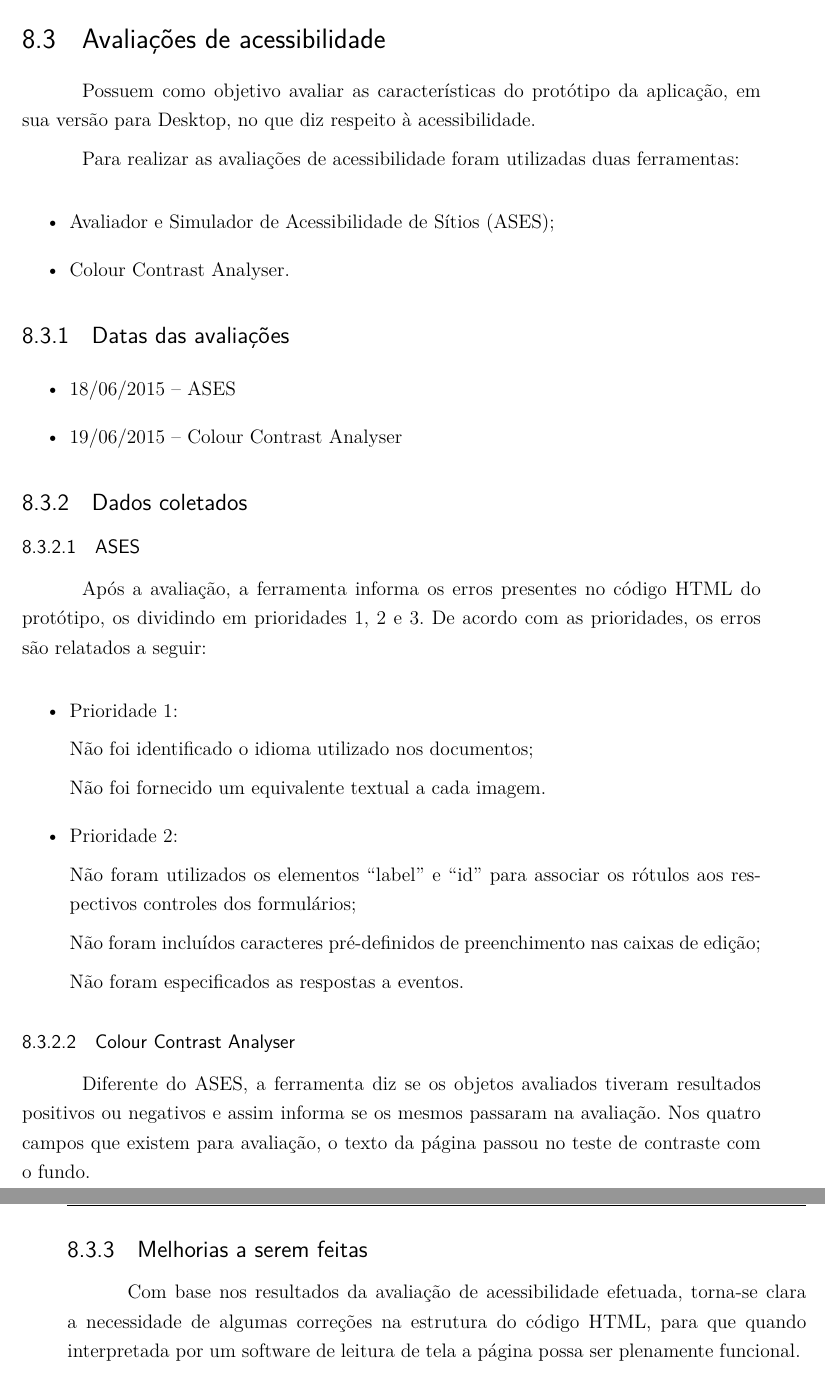
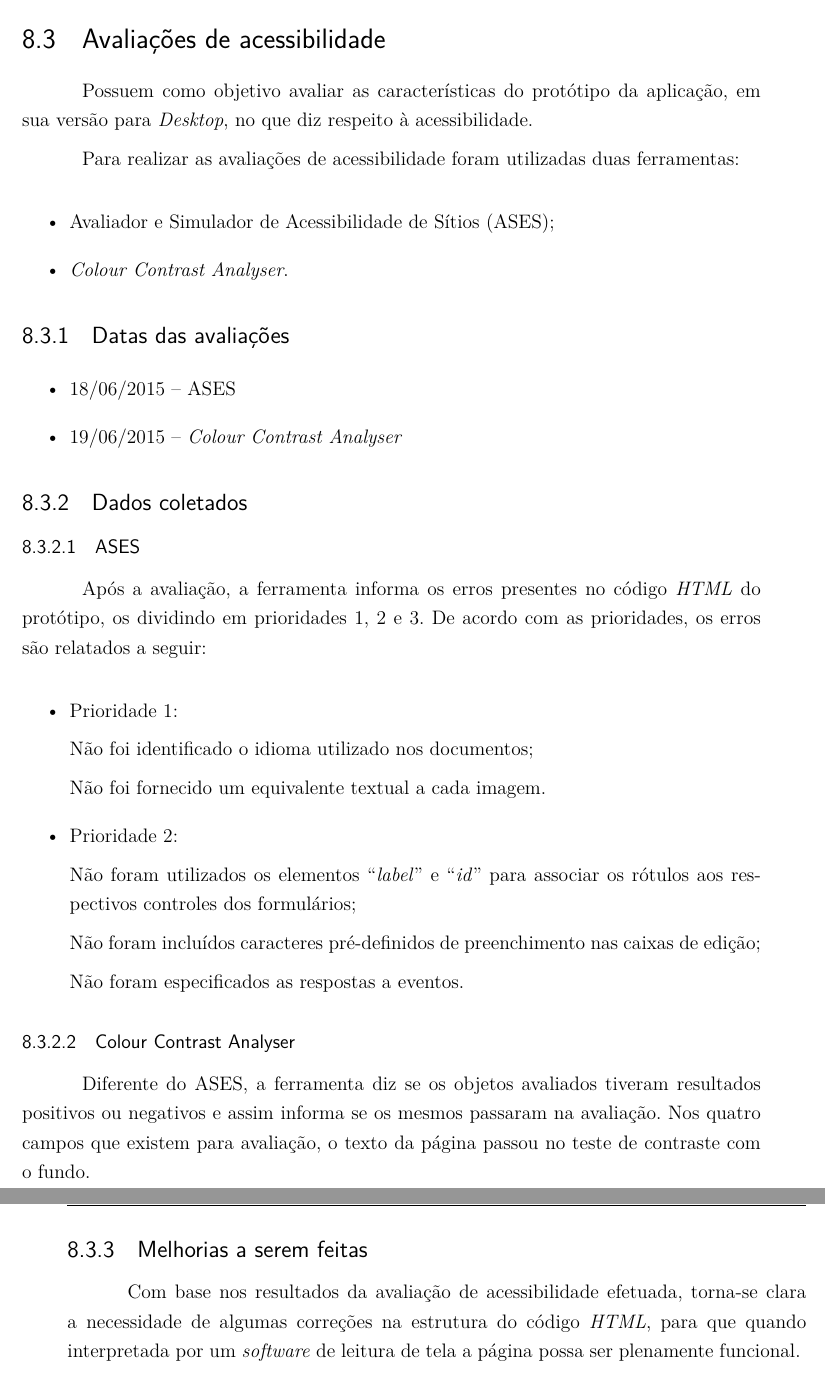
Before and after one commit to italopaiva/Relatorio-IHC_2015, a LaTeX thesis (ihc.tex, which reads editaveis/avaliacao.tex): two parts of pages 56 and 57 of 110, joined at a grey line, cut so that both start at the same text. Compiled offline with pdfLaTeX.

Commit message:
Colocando termos estrangeiros em italico

```diff
--- a/editaveis/avaliacao.tex
+++ b/editaveis/avaliacao.tex
@@ -188,28 +188,28 @@
     \pagebreak
     \section{Avaliações de acessibilidade}
 
-    Possuem como objetivo avaliar as características do protótipo da aplicação, em sua versão para Desktop, no
+    Possuem como objetivo avaliar as características do protótipo da aplicação, em sua versão para \textit{Desktop}, no
     que diz respeito à acessibilidade.
 
     Para realizar as avaliações de acessibilidade foram utilizadas duas ferramentas:
 
     \begin{itemize}
 	\item Avaliador e Simulador de Acessibilidade de Sítios (ASES);
-	\item Colour Contrast Analyser.
+	\item \textit{Colour Contrast Analyser}.
     \end{itemize}
 
     \subsection{Datas das avaliações}
 
     \begin{itemize}
 	\item 18/06/2015 – ASES
-	\item 19/06/2015 – Colour Contrast Analyser
+	\item 19/06/2015 – \textit{Colour Contrast Analyser}
     \end{itemize}
 
     \subsection{Dados coletados}
 
     \subsubsection{ASES}
 
-    Após a avaliação, a ferramenta informa os erros presentes no código HTML do
+    Após a avaliação, a ferramenta informa os erros presentes no código \textit{HTML} do
     protótipo, os dividindo em prioridades 1, 2 e 3. De acordo com as prioridades, os erros são
     relatados a seguir:
 
@@ -221,7 +221,7 @@
     Não foi fornecido um equivalente textual a cada imagem.
     \item Prioridade 2:
 
-    Não foram utilizados os elementos “label” e “id” para associar os rótulos aos
+    Não foram utilizados os elementos “\textit{label}” e “\textit{id}” para associar os rótulos aos
     respectivos controles dos formulários;
 
     Não foram incluídos caracteres pré-definidos de preenchimento nas caixas de edição;
@@ -239,5 +239,5 @@
     \subsection{Melhorias a serem feitas}
 
     Com base nos resultados da avaliação de acessibilidade efetuada, torna-se clara a
-    necessidade de algumas correções na estrutura do código HTML,  para que quando
-    interpretada por um software de leitura de tela a página possa ser plenamente funcional.
+    necessidade de algumas correções na estrutura do código \textit{HTML},  para que quando
+    interpretada por um \textit{software} de leitura de tela a página possa ser plenamente funcional.
```
